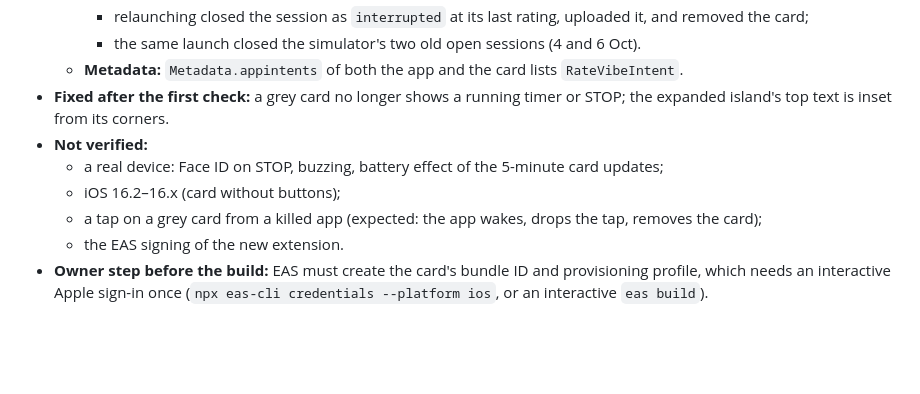
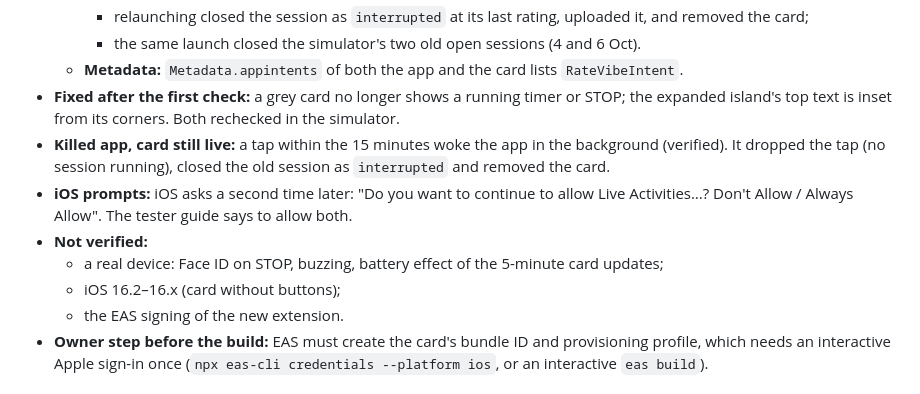
Before and after one commit to stoic-slav/ViibeMeter, a Markdown page: docs/HANDOFF.md, the part around the change. Rendered like a GitHub page; blank space fills up the shorter version.

Commit message:
docs: build 23 simulator checks (grey card, waking a killed app, iOS prompts)
Co-Authored-By: Claude Opus 5.5 <noreply@anthropic.com>

```diff
--- a/docs/HANDOFF.md
+++ b/docs/HANDOFF.md
@@ -111,11 +111,12 @@ Plan: ~1.5 min still, on beat to ~5 min, 2 min off beat, 1 min still, ~2.5 min o
     - relaunching closed the session as `interrupted` at its last rating, uploaded it, and removed the card;
     - the same launch closed the simulator's two old open sessions (4 and 6 Oct).
   - **Metadata:** `Metadata.appintents` of both the app and the card lists `RateVibeIntent`.
-- **Fixed after the first check:** a grey card no longer shows a running timer or STOP; the expanded island's top text is inset from its corners.
+- **Fixed after the first check:** a grey card no longer shows a running timer or STOP; the expanded island's top text is inset from its corners. Both rechecked in the simulator.
+- **Killed app, card still live:** a tap within the 15 minutes woke the app in the background (verified). It dropped the tap (no session running), closed the old session as `interrupted` and removed the card.
+- **iOS prompts:** iOS asks a second time later: "Do you want to continue to allow Live Activities…? Don't Allow / Always Allow". The tester guide says to allow both.
 - **Not verified:**
   - a real device: Face ID on STOP, buzzing, battery effect of the 5-minute card updates;
   - iOS 16.2–16.x (card without buttons);
-  - a tap on a grey card from a killed app (expected: the app wakes, drops the tap, removes the card);
   - the EAS signing of the new extension.
 - **Owner step before the build:** EAS must create the card's bundle ID and provisioning profile, which needs an interactive Apple sign-in once (`npx eas-cli credentials --platform ios`, or an interactive `eas build`).
 
```
Also changed, not shown: TESTER_GUIDE.md (+1 -1 lines).
